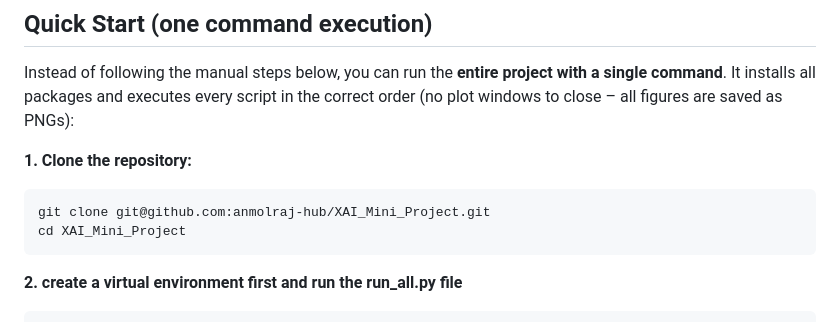
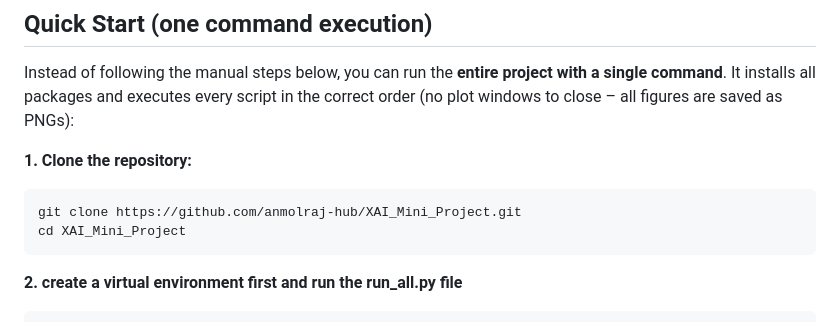
Before and after one commit to anmolraj-hub/XAI_Mini_Project, a Markdown page: README.md, the part around the change. GitHub-like rendering.

````diff
--- a/README.md
+++ b/README.md
@@ -74,7 +74,7 @@ the correct order (no plot windows to close – all figures are saved as PNGs):
 **1. Clone the repository:**
 
 ```bash
-git clone git@github.com:anmolraj-hub/XAI_Mini_Project.git
+git clone https://github.com/anmolraj-hub/XAI_Mini_Project.git
 cd XAI_Mini_Project
 ```
 **2. create a virtual environment first and run the run_all.py file**
````
